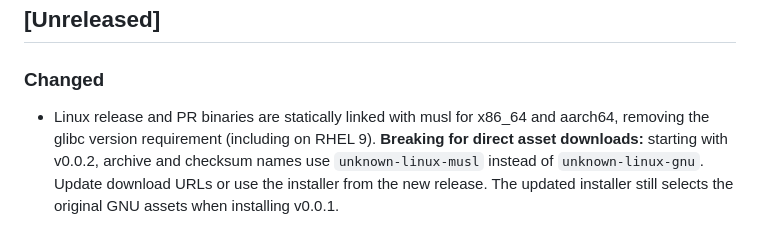
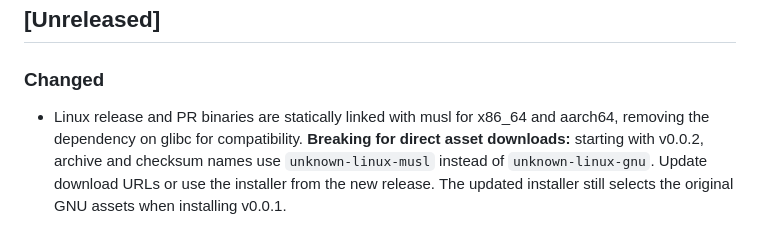
Before and after one commit to EESSI/cvmfs-status-page-rust, a Markdown page: CHANGELOG.md, the part around the change. Rendered like a GitHub page.

```diff
--- a/CHANGELOG.md
+++ b/CHANGELOG.md
@@ -10,7 +10,7 @@ and this project adheres to [Semantic Versioning](https://semver.org/spec/v2.0.0
 ### Changed
 
 - Linux release and PR binaries are statically linked with musl for x86_64 and
-  aarch64, removing the glibc version requirement (including on RHEL 9).
+  aarch64, removing the dependency on glibc for compatibility.
   **Breaking for direct asset downloads:** starting with v0.0.2, archive and
   checksum names use `unknown-linux-musl` instead of `unknown-linux-gnu`.
   Update download URLs or use the installer from the new release. The updated
```
Also changed, not shown: README.md (+3 -4 lines).
